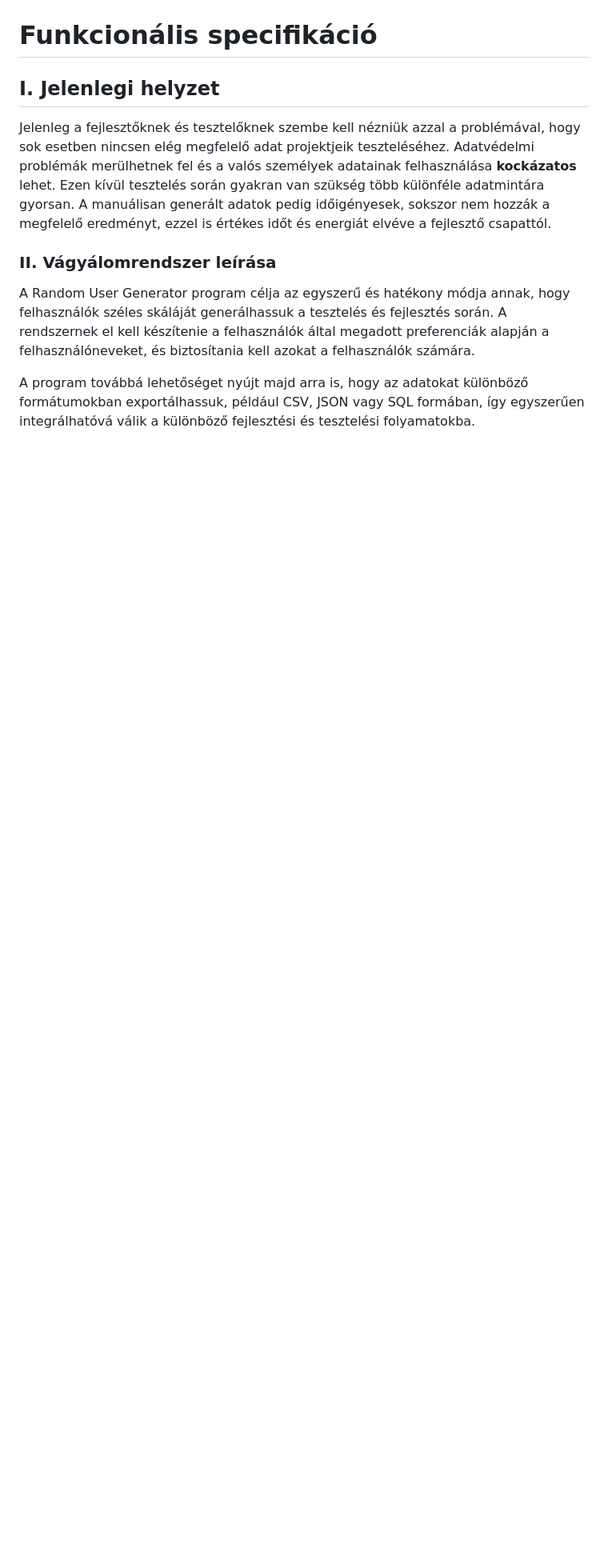
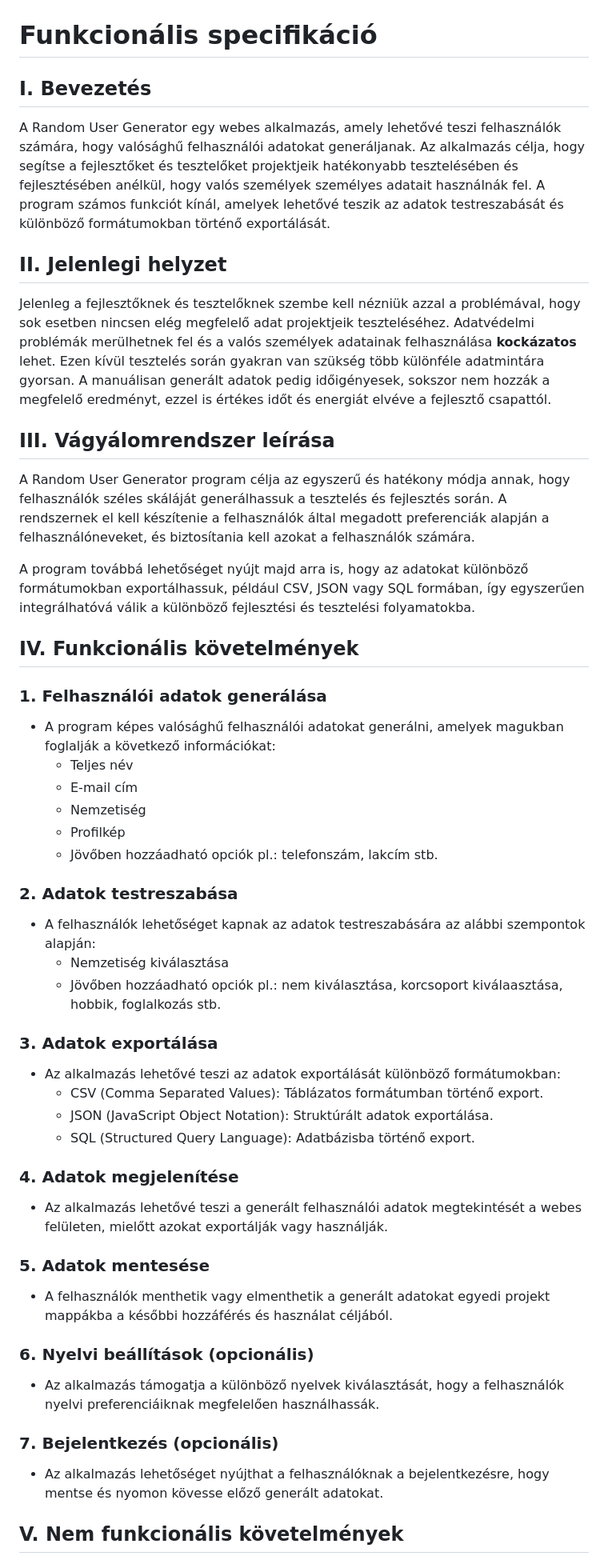
Before and after one commit to nice-Code-90/RandomUser-generator, a Markdown page: Docs/Funkcionalis_Specifikacio.md, the part around the change printed below. Shown: that part at 80% size. Drawn GitHub-style; blank space fills up the shorter version.

Commit message:
Funk.spec bővítése
Rövid bevezető, funkcionális követelmények, követelméynlista  leírása

```diff
--- a/Docs/Funkcionalis_Specifikacio.md
+++ b/Docs/Funkcionalis_Specifikacio.md
@@ -1,11 +1,58 @@
 # Funkcionális specifikáció
 
-## I. Jelenlegi helyzet
+## I. Bevezetés
+
+A Random User Generator egy webes alkalmazás, amely lehetővé teszi felhasználók számára, hogy valósághű felhasználói adatokat generáljanak. Az alkalmazás célja, hogy segítse a fejlesztőket és tesztelőket projektjeik hatékonyabb tesztelésében és fejlesztésében anélkül, hogy valós személyek személyes adatait használnák fel. A program számos funkciót kínál, amelyek lehetővé teszik az adatok testreszabását és különböző formátumokban történő exportálását.
+
+## II. Jelenlegi helyzet
 
 Jelenleg a fejlesztőknek és tesztelőknek szembe kell nézniük azzal a problémával, hogy sok esetben nincsen elég megfelelő adat projektjeik teszteléséhez. Adatvédelmi problémák merülhetnek fel és a valós személyek adatainak felhasználása **kockázatos** lehet. Ezen kívül tesztelés során gyakran van szükség több különféle adatmintára gyorsan. A manuálisan generált adatok pedig időigényesek, sokszor nem hozzák a megfelelő eredményt, ezzel is értékes időt és energiát elvéve a fejlesztő csapattól.
 
-### II. Vágyálomrendszer leírása
+## III. Vágyálomrendszer leírása
 
 A Random User Generator program célja az egyszerű és hatékony módja annak, hogy felhasználók széles skáláját generálhassuk a tesztelés és fejlesztés során. A rendszernek el kell készítenie a felhasználók által megadott preferenciák alapján a felhasználóneveket, és biztosítania kell azokat a felhasználók számára.
 
 A program továbbá lehetőséget nyújt majd arra is, hogy az adatokat különböző formátumokban exportálhassuk, például CSV, JSON vagy SQL formában, így egyszerűen integrálhatóvá válik a különböző fejlesztési és tesztelési folyamatokba.
+
+## IV. Funkcionális követelmények
+
+### 1. Felhasználói adatok generálása
+
+- A program képes valósághű felhasználói adatokat generálni, amelyek magukban foglalják a következő információkat:
+  - Teljes név
+  - E-mail cím
+  - Nemzetiség
+  - Profilkép
+  - Jövőben hozzáadható opciók pl.: telefonszám, lakcím stb.
+
+### 2. Adatok testreszabása
+
+- A felhasználók lehetőséget kapnak az adatok testreszabására az alábbi szempontok alapján:
+  - Nemzetiség kiválasztása
+  - Jövőben hozzáadható opciók pl.: nem kiválasztása, korcsoport kiválaasztása, hobbik, foglalkozás stb.
+
+### 3. Adatok exportálása
+
+- Az alkalmazás lehetővé teszi az adatok exportálását különböző formátumokban:
+  - CSV (Comma Separated Values): Táblázatos formátumban történő export.
+  - JSON (JavaScript Object Notation): Struktúrált adatok exportálása.
+  - SQL (Structured Query Language): Adatbázisba történő export.
+
+### 4. Adatok megjelenítése
+
+- Az alkalmazás lehetővé teszi a generált felhasználói adatok megtekintését a webes felületen, mielőtt azokat exportálják vagy használják.
+
+### 5. Adatok mentesése
+
+- A felhasználók menthetik vagy elmenthetik a generált adatokat egyedi projekt mappákba a későbbi hozzáférés és használat céljából.
+
+### 6. Nyelvi beállítások (opcionális)
+
+- Az alkalmazás támogatja a különböző nyelvek kiválasztását, hogy a felhasználók nyelvi preferenciáiknak megfelelően használhassák.
+
+### 7. Bejelentkezés (opcionális)
+
+- Az alkalmazás lehetőséget nyújthat a felhasználóknak a bejelentkezésre, hogy mentse és nyomon kövesse előző generált adatokat.
+
+## V. Nem funkcionális követelmények
+
```
Also changed, not shown: other parts of Docs/Funkcionalis_Specifikacio.md (+26 -0 lines), Abrak/látványterv.png (added), Abrak/Üzleti_modell_terv.png (added).
